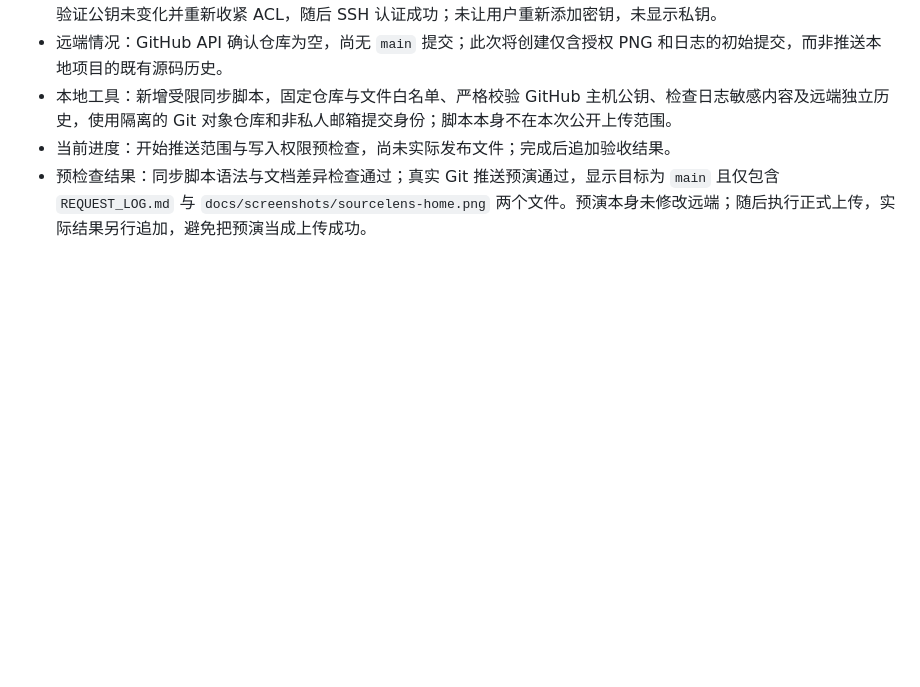
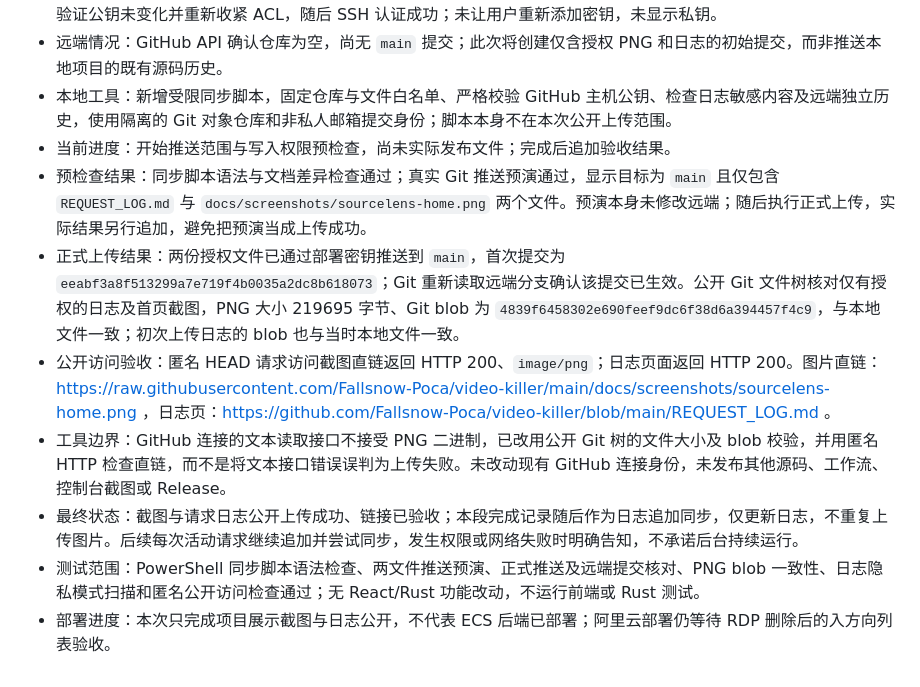
Before and after one commit to Fallsnow-Poca/video-killer, a Markdown page: REQUEST_LOG.md, the part around the change. Rendered like a GitHub page; blank space fills up the shorter version.

Commit message:
docs: synchronize public request log and approved homepage screenshot

```diff
--- a/REQUEST_LOG.md
+++ b/REQUEST_LOG.md
@@ -188,3 +188,9 @@
 - 本地工具：新增受限同步脚本，固定仓库与文件白名单、严格校验 GitHub 主机公钥、检查日志敏感内容及远端独立历史，使用隔离的 Git 对象仓库和非私人邮箱提交身份；脚本本身不在本次公开上传范围。
 - 当前进度：开始推送范围与写入权限预检查，尚未实际发布文件；完成后追加验收结果。
 - 预检查结果：同步脚本语法与文档差异检查通过；真实 Git 推送预演通过，显示目标为 `main` 且仅包含 `REQUEST_LOG.md` 与 `docs/screenshots/sourcelens-home.png` 两个文件。预演本身未修改远端；随后执行正式上传，实际结果另行追加，避免把预演当成上传成功。
+- 正式上传结果：两份授权文件已通过部署密钥推送到 `main`，首次提交为 `eeabf3a8f513299a7e719f4b0035a2dc8b618073`；Git 重新读取远端分支确认该提交已生效。公开 Git 文件树核对仅有授权的日志及首页截图，PNG 大小 219695 字节、Git blob 为 `4839f6458302e690feef9dc6f38d6a394457f4c9`，与本地文件一致；初次上传日志的 blob 也与当时本地文件一致。
+- 公开访问验收：匿名 HEAD 请求访问截图直链返回 HTTP 200、`image/png`；日志页面返回 HTTP 200。图片直链：https://raw.githubusercontent.com/Fallsnow-Poca/video-killer/main/docs/screenshots/sourcelens-home.png ，日志页：https://github.com/Fallsnow-Poca/video-killer/blob/main/REQUEST_LOG.md 。
+- 工具边界：GitHub 连接的文本读取接口不接受 PNG 二进制，已改用公开 Git 树的文件大小及 blob 校验，并用匿名 HTTP 检查直链，而不是将文本接口错误误判为上传失败。未改动现有 GitHub 连接身份，未发布其他源码、工作流、控制台截图或 Release。
+- 最终状态：截图与请求日志公开上传成功、链接已验收；本段完成记录随后作为日志追加同步，仅更新日志，不重复上传图片。后续每次活动请求继续追加并尝试同步，发生权限或网络失败时明确告知，不承诺后台持续运行。
+- 测试范围：PowerShell 同步脚本语法检查、两文件推送预演、正式推送及远端提交核对、PNG blob 一致性、日志隐私模式扫描和匿名公开访问检查通过；无 React/Rust 功能改动，不运行前端或 Rust 测试。
+- 部署进度：本次只完成项目展示截图与日志公开，不代表 ECS 后端已部署；阿里云部署仍等待 RDP 删除后的入方向列表验收。
```
